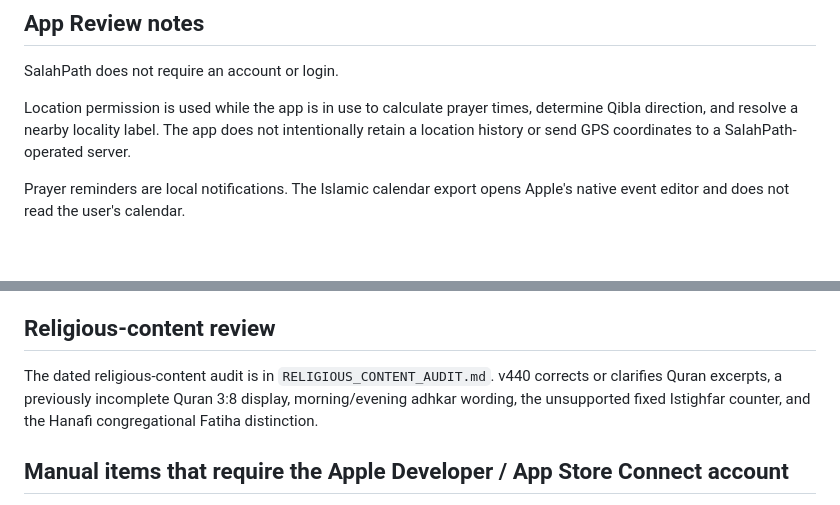
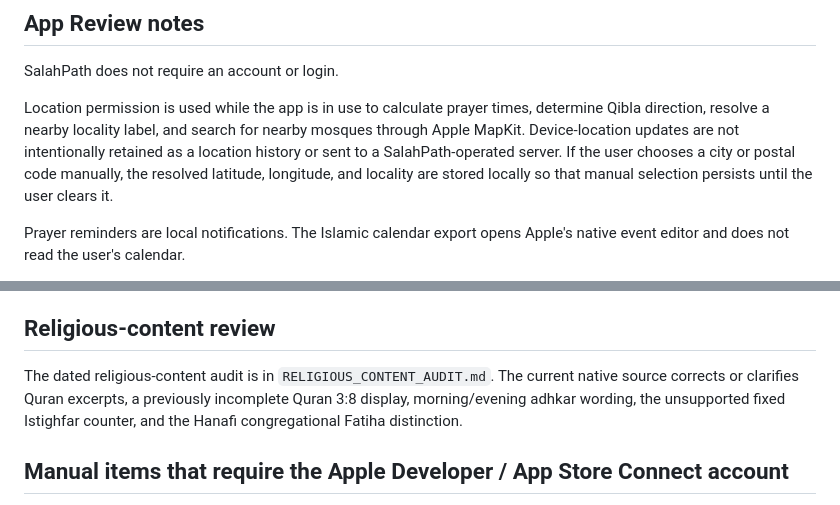
Before and after one commit to Achmed06/SalahPath-iOS, a Markdown page: APP_STORE_SUBMISSION.md, 2 parts joined by grey strips. Drawn GitHub-style; blank space fills up the shorter version.

Commit message:
docs: align App Store notes with current source

```diff
--- a/APP_STORE_SUBMISSION.md
+++ b/APP_STORE_SUBMISSION.md
@@ -24,7 +24,7 @@ The Privacy Policy link is also exposed inside the app under Profile > Rechtlich
 
 SalahPath does not require an account or login.
 
-Location permission is used while the app is in use to calculate prayer times, determine Qibla direction, and resolve a nearby locality label. The app does not intentionally retain a location history or send GPS coordinates to a SalahPath-operated server.
+Location permission is used while the app is in use to calculate prayer times, determine Qibla direction, resolve a nearby locality label, and search for nearby mosques through Apple MapKit. Device-location updates are not intentionally retained as a location history or sent to a SalahPath-operated server. If the user chooses a city or postal code manually, the resolved latitude, longitude, and locality are stored locally so that manual selection persists until the user clears it.
 
 Prayer reminders are local notifications. The Islamic calendar export opens Apple's native event editor and does not read the user's calendar.
 
@@ -61,7 +61,7 @@ The current build uses AlQuran.cloud / Islamic Network for Quran text/translatio
 
 ## Religious-content review
 
-The dated religious-content audit is in `RELIGIOUS_CONTENT_AUDIT.md`. v440 corrects or clarifies Quran excerpts, a previously incomplete Quran 3:8 display, morning/evening adhkar wording, the unsupported fixed Istighfar counter, and the Hanafi congregational Fatiha distinction.
+The dated religious-content audit is in `RELIGIOUS_CONTENT_AUDIT.md`. The current native source corrects or clarifies Quran excerpts, a previously incomplete Quran 3:8 display, morning/evening adhkar wording, the unsupported fixed Istighfar counter, and the Hanafi congregational Fatiha distinction.
 
 ## Manual items that require the Apple Developer / App Store Connect account
 
```
